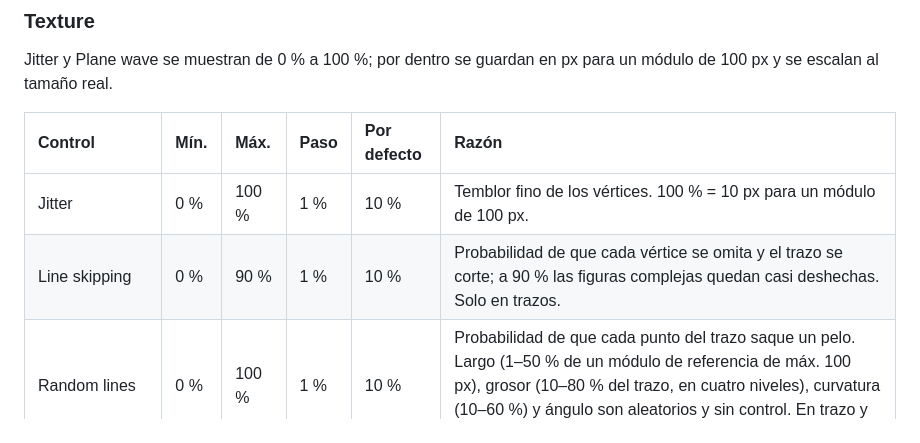
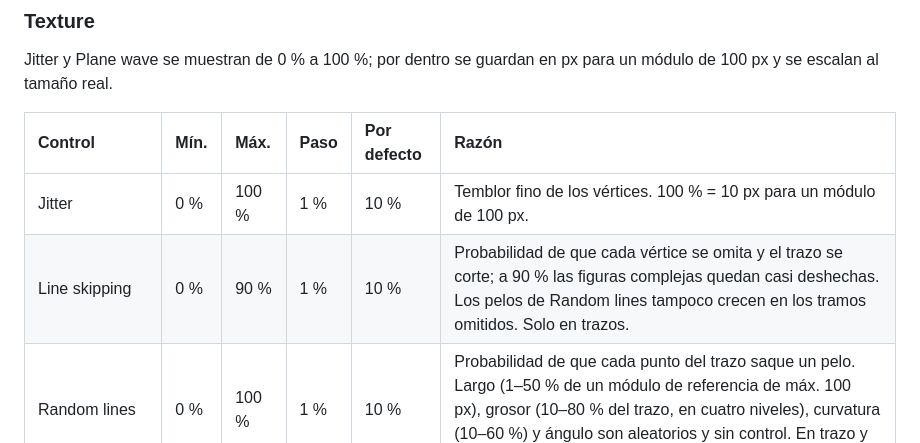
Before and after one commit to dMore88/module-studio, a Markdown page: docs/LIMITES_Y_VALORES.md, the part around the change. Drawn GitHub-style.

Commit message:
docs: Line skipping also removes the Random lines hairs on skipped parts
Co-Authored-By: Claude Sonnet 5.5 <noreply@anthropic.com>

```diff
--- a/docs/LIMITES_Y_VALORES.md
+++ b/docs/LIMITES_Y_VALORES.md
@@ -165,7 +165,7 @@ Jitter y Plane wave se muestran de 0 % a 100 %; por dentro se guardan en px para
 | Control | Mín. | Máx. | Paso | Por defecto | Razón |
 | :-- | :-- | :-- | :-- | :-- | :-- |
 | Jitter | 0 % | 100 % | 1 % | 10 % | Temblor fino de los vértices. 100 % = 10 px para un módulo de 100 px. |
-| Line skipping | 0 % | 90 % | 1 % | 10 % | Probabilidad de que cada vértice se omita y el trazo se corte; a 90 % las figuras complejas quedan casi deshechas. Solo en trazos. |
+| Line skipping | 0 % | 90 % | 1 % | 10 % | Probabilidad de que cada vértice se omita y el trazo se corte; a 90 % las figuras complejas quedan casi deshechas. Los pelos de Random lines tampoco crecen en los tramos omitidos. Solo en trazos. |
 | Random lines | 0 % | 100 % | 1 % | 10 % | Probabilidad de que cada punto del trazo saque un pelo. Largo (1–50 % de un módulo de referencia de máx. 100 px), grosor (10–80 % del trazo, en cuatro niveles), curvatura (10–60 %) y ángulo son aleatorios y sin control. En trazo y en relleno (no bajo un volumen de Space). |
 | Random lines opacity (Advanced) | 10 % | 100 % | 1 % | 85 % | Opacidad base de los pelos; los más finos son algo más tenues. |
 | Plane wave | 0 % | 100 % | 1 % | 30 % | Cuánto se ondula el módulo entero, como una hoja. 100 % = 30 px para un módulo de 100 px (la onda desplaza los puntos hasta un 21 % del módulo). |
```
Also changed, not shown: STUDIO_CONTROLS_GUIDE.md (+1 -1 lines).
